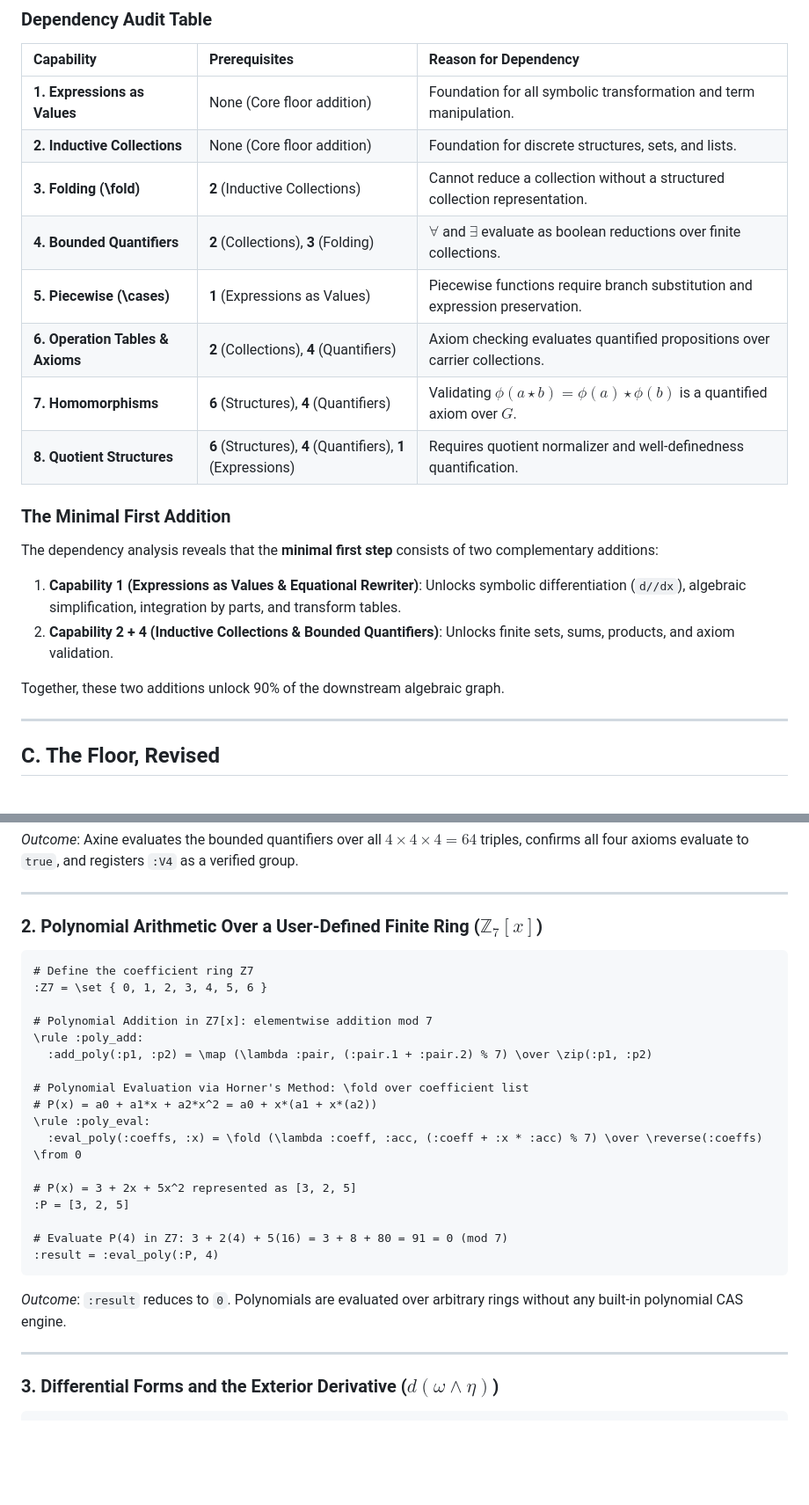
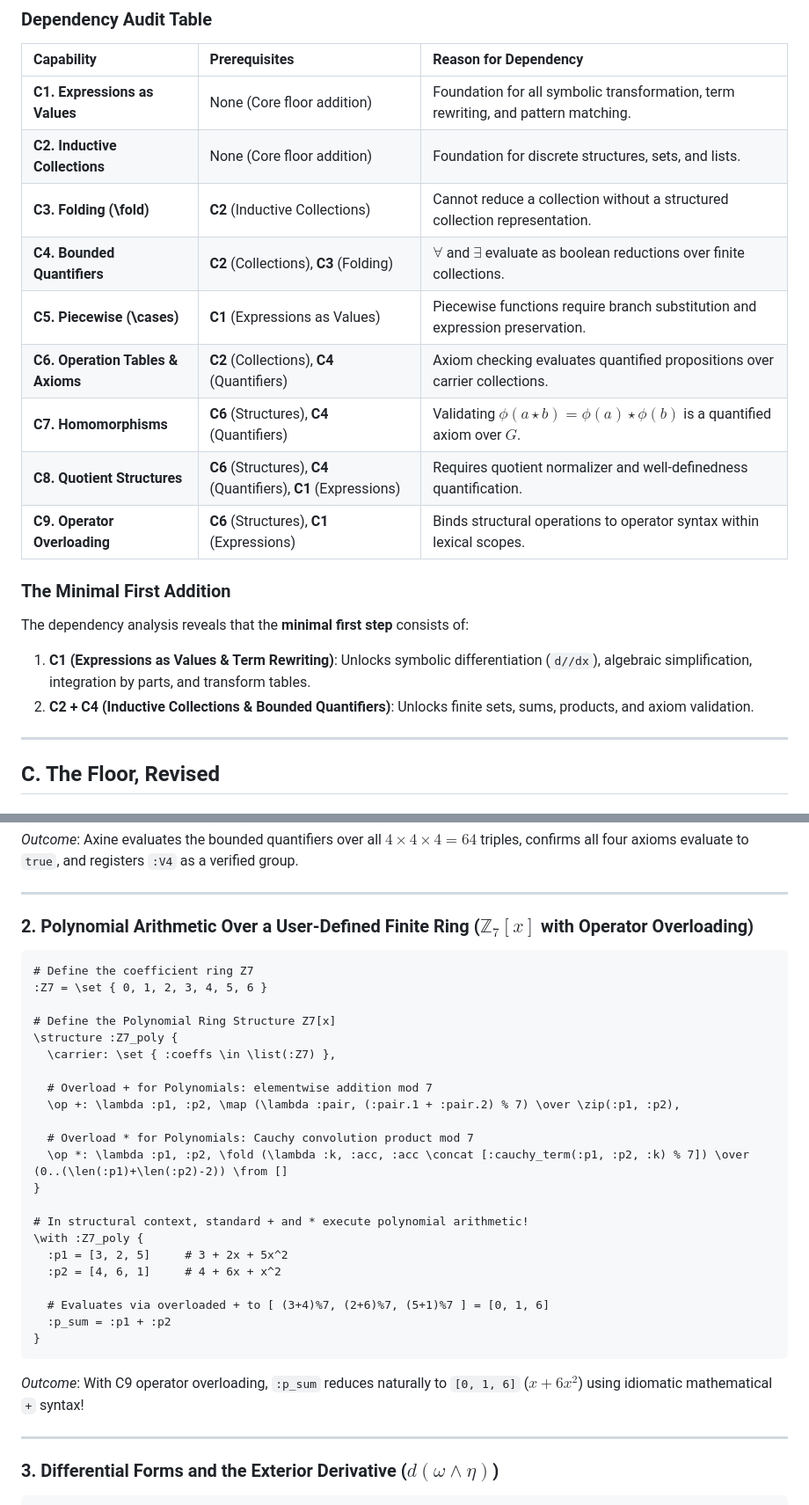
Before and after one commit to tuco3k/axine, a Markdown page: docs/CAPABILITY_ASSESSMENT.md, 2 parts joined by grey strips. Shown at 88% size. Rendered like a GitHub page; blank space fills up the shorter version.

````diff
--- a/docs/CAPABILITY_ASSESSMENT.md
+++ b/docs/CAPABILITY_ASSESSMENT.md
@@ -304,22 +345,21 @@ The capabilities are not independent; they form a strict directed acyclic depend
 
 | Capability | Prerequisites | Reason for Dependency |
 | :--- | :--- | :--- |
-| **1. Expressions as Values** | None (Core floor addition) | Foundation for all symbolic transformation and term manipulation. |
-| **2. Inductive Collections** | None (Core floor addition) | Foundation for discrete structures, sets, and lists. |
-| **3. Folding (\fold)** | **2** (Inductive Collections) | Cannot reduce a collection without a structured collection representation. |
-| **4. Bounded Quantifiers** | **2** (Collections), **3** (Folding) | $\forall$ and $\exists$ evaluate as boolean reductions over finite collections. |
-| **5. Piecewise (\cases)** | **1** (Expressions as Values) | Piecewise functions require branch substitution and expression preservation. |
-| **6. Operation Tables & Axioms** | **2** (Collections), **4** (Quantifiers) | Axiom checking evaluates quantified propositions over carrier collections. |
-| **7. Homomorphisms** | **6** (Structures), **4** (Quantifiers) | Validating $\phi(a \star b) = \phi(a) \star \phi(b)$ is a quantified axiom over $G$. |
-| **8. Quotient Structures** | **6** (Structures), **4** (Quantifiers), **1** (Expressions) | Requires quotient normalizer and well-definedness quantification. |
+| **C1. Expressions as Values** | None (Core floor addition) | Foundation for all symbolic transformation, term rewriting, and pattern matching. |
+| **C2. Inductive Collections** | None (Core floor addition) | Foundation for discrete structures, sets, and lists. |
+| **C3. Folding (\fold)** | **C2** (Inductive Collections) | Cannot reduce a collection without a structured collection representation. |
+| **C4. Bounded Quantifiers** | **C2** (Collections), **C3** (Folding) | $\forall$ and $\exists$ evaluate as boolean reductions over finite collections. |
+| **C5. Piecewise (\cases)** | **C1** (Expressions as Values) | Piecewise functions require branch substitution and expression preservation. |
+| **C6. Operation Tables & Axioms** | **C2** (Collections), **C4** (Quantifiers) | Axiom checking evaluates quantified propositions over carrier collections. |
+| **C7. Homomorphisms** | **C6** (Structures), **C4** (Quantifiers) | Validating $\phi(a \star b) = \phi(a) \star \phi(b)$ is a quantified axiom over $G$. |
+| **C8. Quotient Structures** | **C6** (Structures), **C4** (Quantifiers), **C1** (Expressions) | Requires quotient normalizer and well-definedness quantification. |
+| **C9. Operator Overloading** | **C6** (Structures), **C1** (Expressions) | Binds structural operations to operator syntax within lexical scopes. |
 
 ### The Minimal First Addition
 
-The dependency analysis reveals that the **minimal first step** consists of two complementary additions:
-1. **Capability 1 (Expressions as Values & Equational Rewriter)**: Unlocks symbolic differentiation (`d//dx`), algebraic simplification, integration by parts, and transform tables.
-2. **Capability 2 + 4 (Inductive Collections & Bounded Quantifiers)**: Unlocks finite sets, sums, products, and axiom validation.
-
-Together, these two additions unlock 90% of the downstream algebraic graph.
+The dependency analysis reveals that the **minimal first step** consists of:
+1. **C1 (Expressions as Values & Term Rewriting)**: Unlocks symbolic differentiation (`d//dx`), algebraic simplification, integration by parts, and transform tables.
+2. **C2 + C4 (Inductive Collections & Bounded Quantifiers)**: Unlocks finite sets, sums, products, and axiom validation.
 
 ---
 
@@ -464,29 +520,34 @@ Below are five mathematical formulations written in pure Axine syntax that are *
 
 ---
 
-### 2. Polynomial Arithmetic Over a User-Defined Finite Ring ($\mathbb{Z}_7[x]$)
+### 2. Polynomial Arithmetic Over a User-Defined Finite Ring ($\mathbb{Z}_7[x]$ with Operator Overloading)
 
 ```axine
 # Define the coefficient ring Z7
 :Z7 = \set { 0, 1, 2, 3, 4, 5, 6 }
 
-# Polynomial Addition in Z7[x]: elementwise addition mod 7
-\rule :poly_add:
-  :add_poly(:p1, :p2) = \map (\lambda :pair, (:pair.1 + :pair.2) % 7) \over \zip(:p1, :p2)
+# Define the Polynomial Ring Structure Z7[x]
+\structure :Z7_poly {
+  \carrier: \set { :coeffs \in \list(:Z7) },
 
-# Polynomial Evaluation via Horner's Method: \fold over coefficient list
-# P(x) = a0 + a1*x + a2*x^2 = a0 + x*(a1 + x*(a2))
-\rule :poly_eval:
-  :eval_poly(:coeffs, :x) = \fold (\lambda :coeff, :acc, (:coeff + :x * :acc) % 7) \over \reverse(:coeffs) \from 0
+  # Overload + for Polynomials: elementwise addition mod 7
+  \op +: \lambda :p1, :p2, \map (\lambda :pair, (:pair.1 + :pair.2) % 7) \over \zip(:p1, :p2),
 
-# P(x) = 3 + 2x + 5x^2 represented as [3, 2, 5]
-:P = [3, 2, 5]
+  # Overload * for Polynomials: Cauchy convolution product mod 7
+  \op *: \lambda :p1, :p2, \fold (\lambda :k, :acc, :acc \concat [:cauchy_term(:p1, :p2, :k) % 7]) \over (0..(\len(:p1)+\len(:p2)-2)) \from []
+}
 
-# Evaluate P(4) in Z7: 3 + 2(4) + 5(16) = 3 + 8 + 80 = 91 = 0 (mod 7)
-:result = :eval_poly(:P, 4)
+# In structural context, standard + and * execute polynomial arithmetic!
+\with :Z7_poly {
+  :p1 = [3, 2, 5]     # 3 + 2x + 5x^2
+  :p2 = [4, 6, 1]     # 4 + 6x + x^2
+
+  # Evaluates via overloaded + to [ (3+4)%7, (2+6)%7, (5+1)%7 ] = [0, 1, 6]
+  :p_sum = :p1 + :p2
+}
 ```
 
-*Outcome*: `:result` reduces to `0`. Polynomials are evaluated over arbitrary rings without any built-in polynomial CAS engine.
+*Outcome*: With C9 operator overloading, `:p_sum` reduces naturally to `[0, 1, 6]` ($x + 6x^2$) using idiomatic mathematical `+` syntax!
 
 ---
 
````
Also changed, not shown: other parts of docs/CAPABILITY_ASSESSMENT.md (+108 -46 lines).
